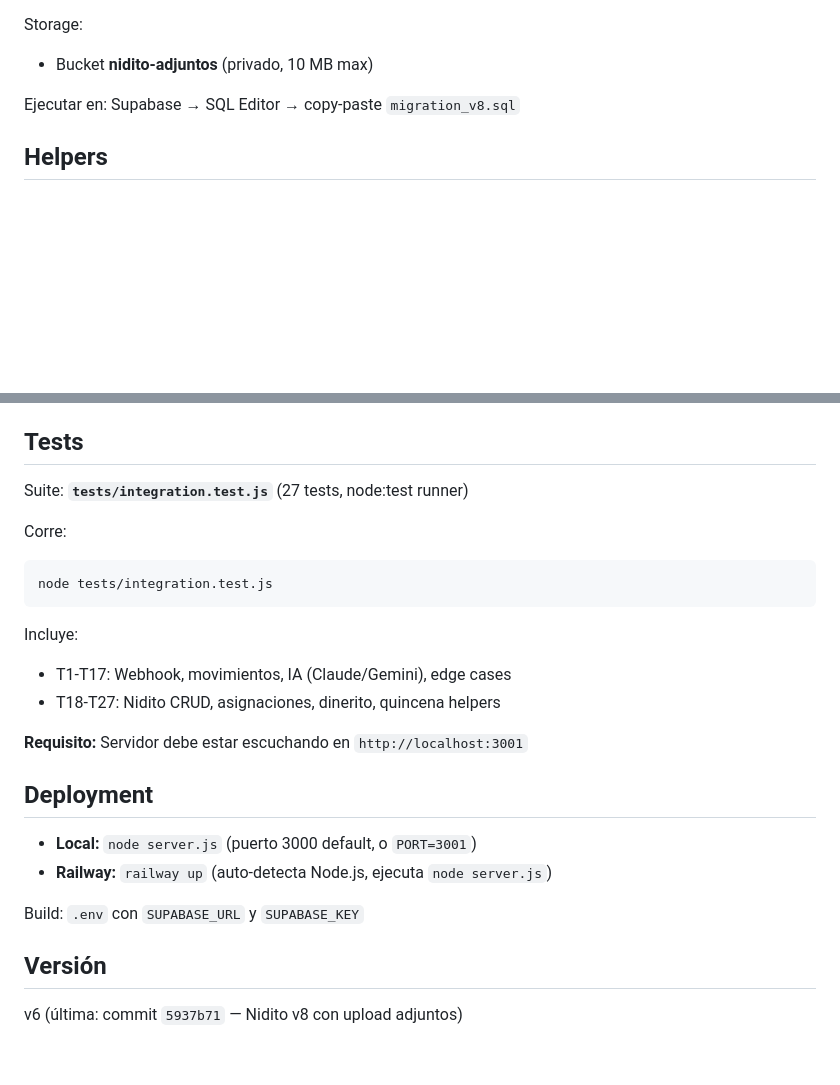
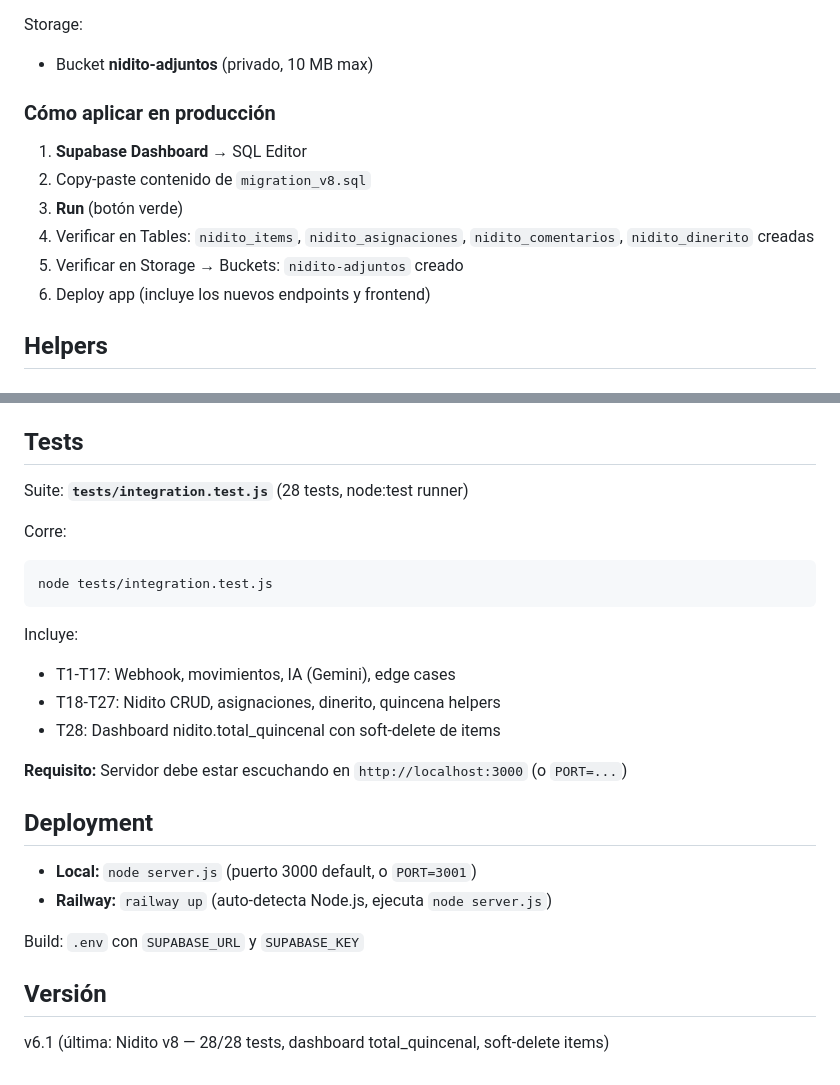
Before and after one commit to angel011298/financeos-whatsapp, a Markdown page: README.md, 2 parts joined by grey strips. Drawn GitHub-style; blank space fills up the shorter version.

Commit message:
docs: actualizar sección Nidito (28 tests, instrucciones migration_v8)

````diff
--- a/README.md
+++ b/README.md
@@ -81,7 +81,14 @@ Tablas:
 Storage:
 - Bucket **nidito-adjuntos** (privado, 10 MB max)
 
-Ejecutar en: Supabase → SQL Editor → copy-paste `migration_v8.sql`
+### Cómo aplicar en producción
+
+1. **Supabase Dashboard** → SQL Editor
+2. Copy-paste contenido de `migration_v8.sql`
+3. **Run** (botón verde)
+4. Verificar en Tables: `nidito_items`, `nidito_asignaciones`, `nidito_comentarios`, `nidito_dinerito` creadas
+5. Verificar en Storage → Buckets: `nidito-adjuntos` creado
+6. Deploy app (incluye los nuevos endpoints y frontend)
 
 ## Helpers
 
@@ -98,7 +105,7 @@ Formato `quincena_key`: `YYYY-MM-A` (días 10-24) | `YYYY-MM-B` (días 25-09 sig
 
 ## Tests
 
-Suite: **`tests/integration.test.js`** (27 tests, node:test runner)
+Suite: **`tests/integration.test.js`** (28 tests, node:test runner)
 
 Corre:
 ```bash
@@ -106,10 +113,11 @@ node tests/integration.test.js
 ```
 
 Incluye:
-- T1-T17: Webhook, movimientos, IA (Claude/Gemini), edge cases
+- T1-T17: Webhook, movimientos, IA (Gemini), edge cases
 - T18-T27: Nidito CRUD, asignaciones, dinerito, quincena helpers
+- T28: Dashboard nidito.total_quincenal con soft-delete de items
 
-**Requisito:** Servidor debe estar escuchando en `http://localhost:3001`
+**Requisito:** Servidor debe estar escuchando en `http://localhost:3000` (o `PORT=...`)
 
 ## Deployment
 
@@ -120,4 +128,4 @@ Build: `.env` con `SUPABASE_URL` y `SUPABASE_KEY`
 
 ## Versión
 
-v6 (última: commit `5937b71` — Nidito v8 con upload adjuntos)
+v6.1 (última: Nidito v8 — 28/28 tests, dashboard total_quincenal, soft-delete items)
````
